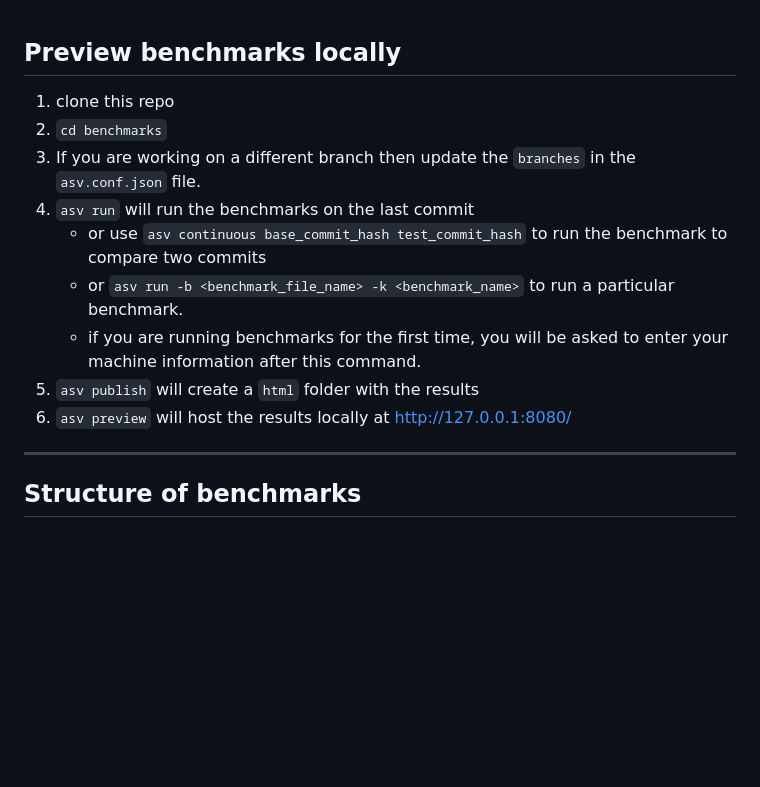
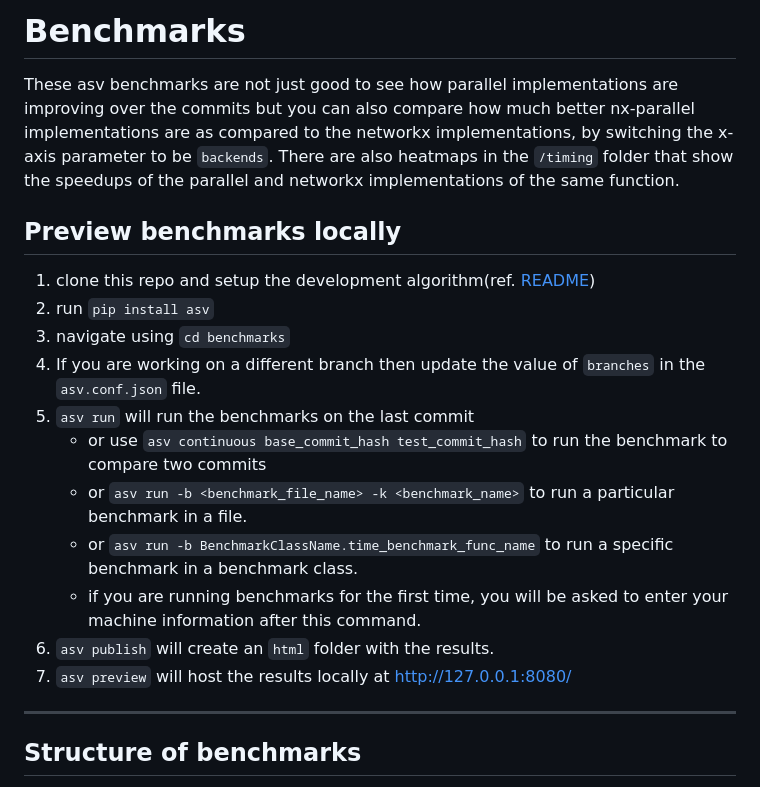
Before and after one commit to networkx/nx-parallel, a Markdown page: benchmarks/README.md, the part around the change. Drawn GitHub-style; blank space fills up the shorter version.

```diff
--- a/benchmarks/README.md
+++ b/benchmarks/README.md
@@ -1,14 +1,20 @@
+# Benchmarks
+
+These asv benchmarks are not just good to see how parallel implementations are improving over the commits but you can also compare how much better nx-parallel implementations are as compared to the networkx implementations, by switching the x-axis parameter to be `backends`. There are also heatmaps in the `/timing` folder that show the speedups of the parallel and networkx implementations of the same function.
+
 ## Preview benchmarks locally
 
-1. clone this repo
-2. `cd benchmarks`
-3. If you are working on a different branch then update the `branches` in the `asv.conf.json` file.
-4. `asv run` will run the benchmarks on the last commit
+1. clone this repo and setup the development algorithm(ref. [README](https://github.com/networkx/nx-parallel?tab=readme-ov-file#development-install))
+2. run `pip install asv`
+3. navigate using `cd benchmarks`
+4. If you are working on a different branch then update the value of `branches` in the `asv.conf.json` file.
+5. `asv run` will run the benchmarks on the last commit
    - or use `asv continuous base_commit_hash test_commit_hash` to run the benchmark to compare two commits
-   - or `asv run -b <benchmark_file_name> -k <benchmark_name>` to run a particular benchmark.
+   - or `asv run -b <benchmark_file_name> -k <benchmark_name>` to run a particular benchmark in a file.
+   - or `asv run -b BenchmarkClassName.time_benchmark_func_name` to run a specific benchmark in a benchmark class.
    - if you are running benchmarks for the first time, you will be asked to enter your machine information after this command.
-5. `asv publish` will create a `html` folder with the results
-6. `asv preview` will host the results locally at http://127.0.0.1:8080/
+6. `asv publish` will create an `html` folder with the results.
+7. `asv preview` will host the results locally at http://127.0.0.1:8080/
 
 <hr>
 
```
Also changed, not shown: CONTRIBUTING.md (added, +124 -0 lines), README.md (+49 -55 lines), timing/timing_comparison.md (+3 -3 lines), assets/images/backend_box_ss.png (added).
